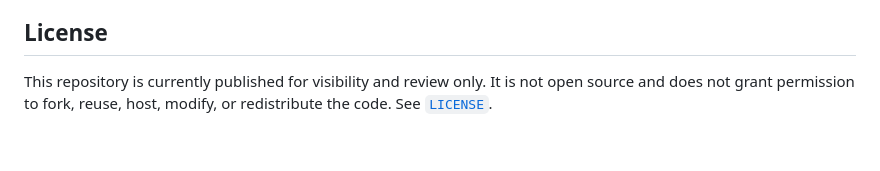
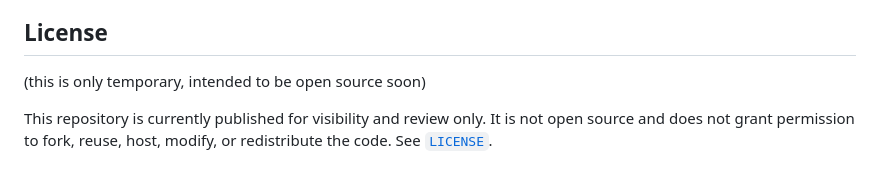
Before and after one commit to beckwestrem/bw-dome, a Markdown page: README.md, the part around the change. Drawn GitHub-style; blank space fills up the shorter version.

Commit message:
Update README to reflect repository status
Clarify the current status of the repository regarding open source.

```diff
--- a/README.md
+++ b/README.md
@@ -18,6 +18,8 @@ The goal is simple:
 - never imply guaranteed approval
 
 ## License
+
+(this is only temporary, intended to be open source soon)
 
 This repository is currently published for visibility and review only. It is
 not open source and does not grant permission to fork, reuse, host, modify, or
```
